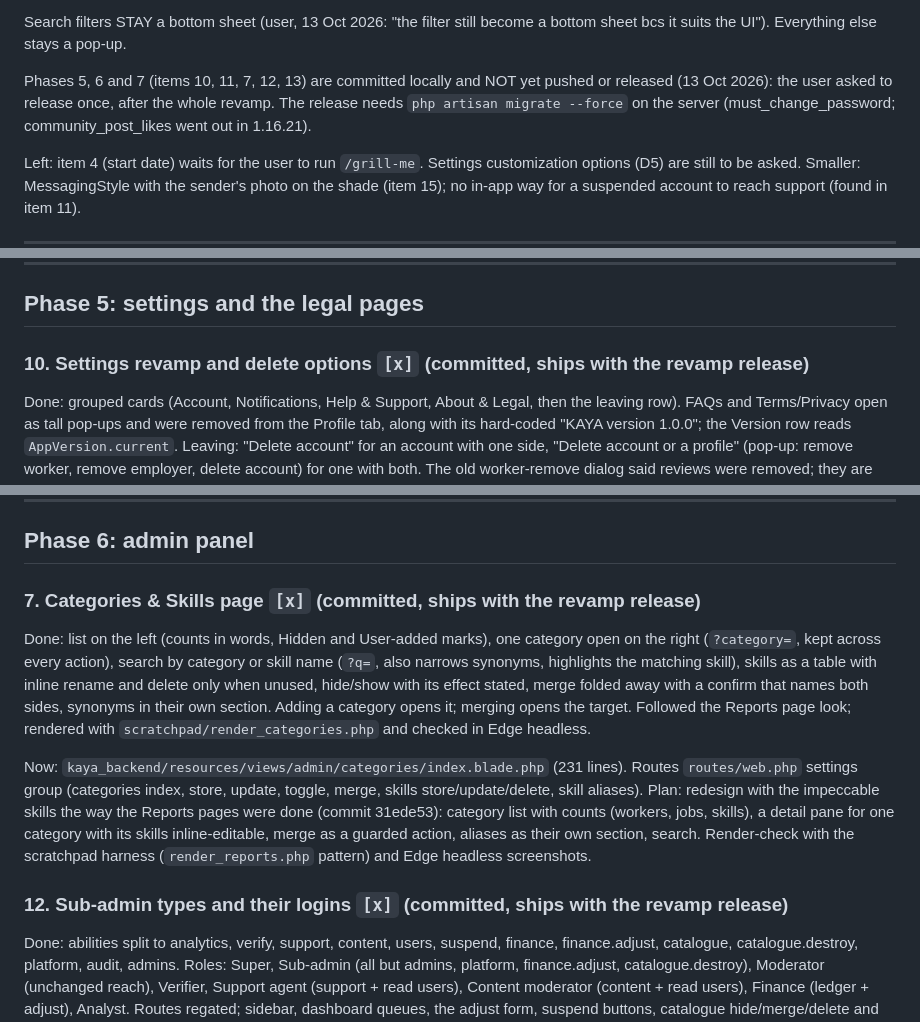
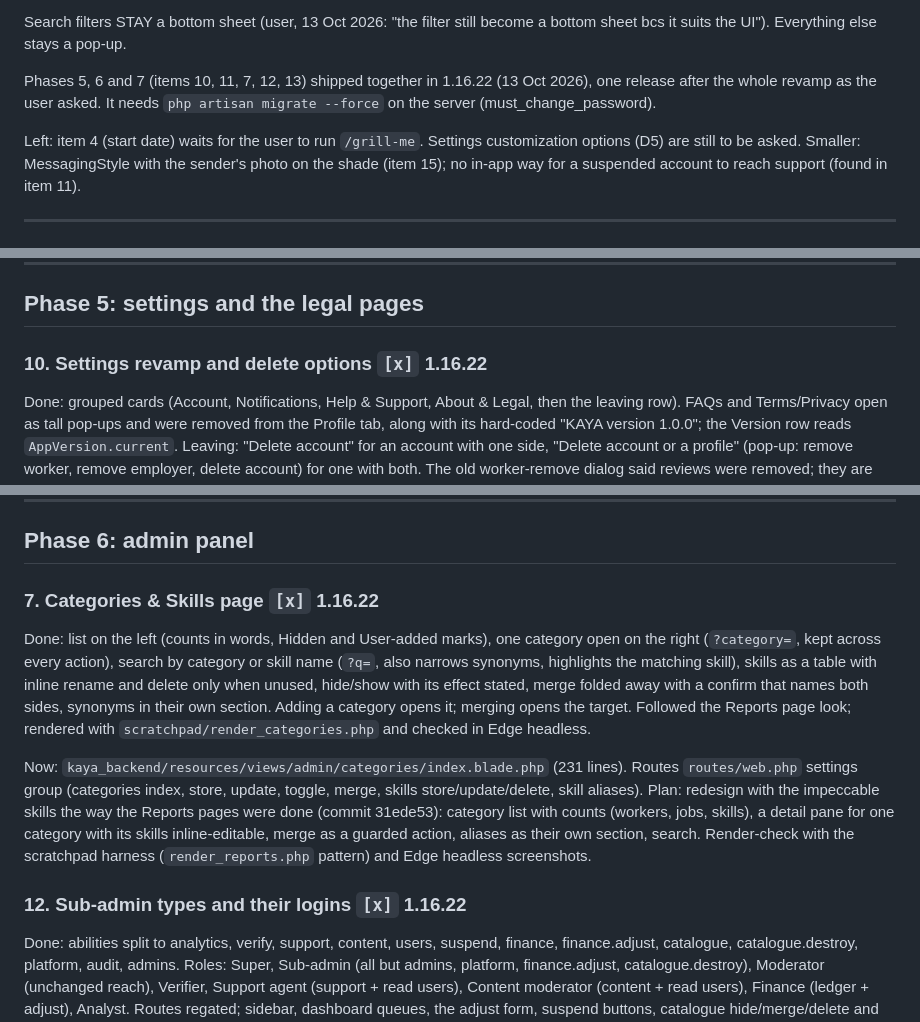
Before and after one commit to CALIMLIM-dev/KAYA-SANA-PERO-HINDI-HUHUHU, a Markdown page: PLAN-major-update.md, 3 parts joined by grey strips. Rendered like a GitHub page.

Commit message:
docs: revamp released in 1.16.22

```diff
--- a/PLAN-major-update.md
+++ b/PLAN-major-update.md
@@ -47,10 +47,9 @@ holds likes by post id, optimistic with rollback.
 Search filters STAY a bottom sheet (user, 13 Oct 2026: "the filter still
 become a bottom sheet bcs it suits the UI"). Everything else stays a pop-up.
 
-Phases 5, 6 and 7 (items 10, 11, 7, 12, 13) are committed locally and NOT yet
-pushed or released (13 Oct 2026): the user asked to release once, after the
-whole revamp. The release needs `php artisan migrate --force` on the server
-(must_change_password; community_post_likes went out in 1.16.21).
+Phases 5, 6 and 7 (items 10, 11, 7, 12, 13) shipped together in 1.16.22
+(13 Oct 2026), one release after the whole revamp as the user asked. It needs
+`php artisan migrate --force` on the server (must_change_password).
 
 Left: item 4 (start date) waits for the user to run `/grill-me`. Settings
 customization options (D5) are still to be asked. Smaller: MessagingStyle with
@@ -337,7 +336,7 @@ Plan:
 
 ## Phase 5: settings and the legal pages
 
-### 10. Settings revamp and delete options  `[x]` (committed, ships with the revamp release)
+### 10. Settings revamp and delete options  `[x]` 1.16.22
 
 Done: grouped cards (Account, Notifications, Help & Support, About & Legal,
 then the leaving row). FAQs and Terms/Privacy open as tall pop-ups and were
@@ -429,7 +428,7 @@ Plan:
 
 ## Phase 6: admin panel
 
-### 7. Categories & Skills page  `[x]` (committed, ships with the revamp release)
+### 7. Categories & Skills page  `[x]` 1.16.22
 
 Done: list on the left (counts in words, Hidden and User-added marks), one
 category open on the right (`?category=`, kept across every action), search
@@ -449,7 +448,7 @@ pane for one category with its skills inline-editable, merge as a guarded
 action, aliases as their own section, search. Render-check with the scratchpad
 harness (`render_reports.php` pattern) and Edge headless screenshots.
 
-### 12. Sub-admin types and their logins  `[x]` (committed, ships with the revamp release)
+### 12. Sub-admin types and their logins  `[x]` 1.16.22
 
 Done: abilities split to analytics, verify, support, content, users,
 suspend, finance, finance.adjust, catalogue, catalogue.destroy, platform,
```
Also changed, not shown: other parts of PLAN-major-update.md (+2 -2 lines).
